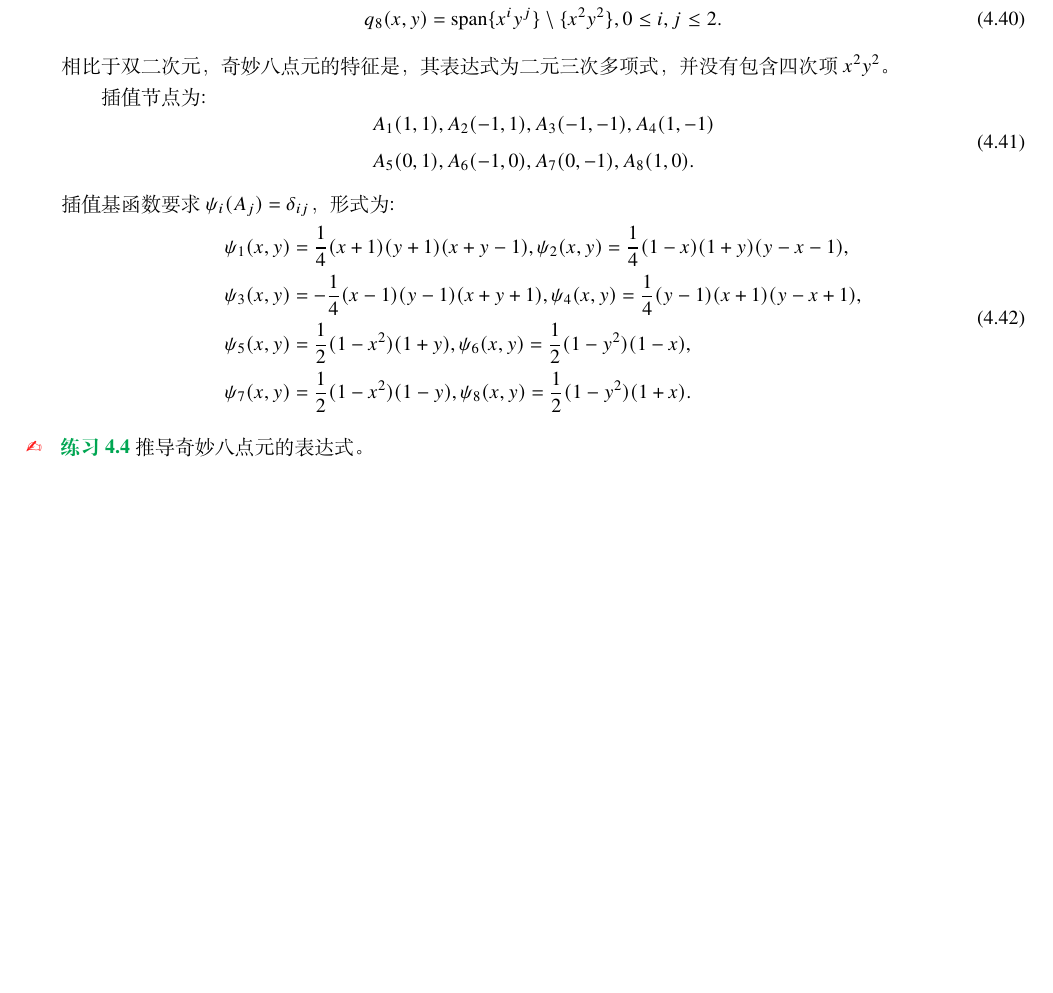
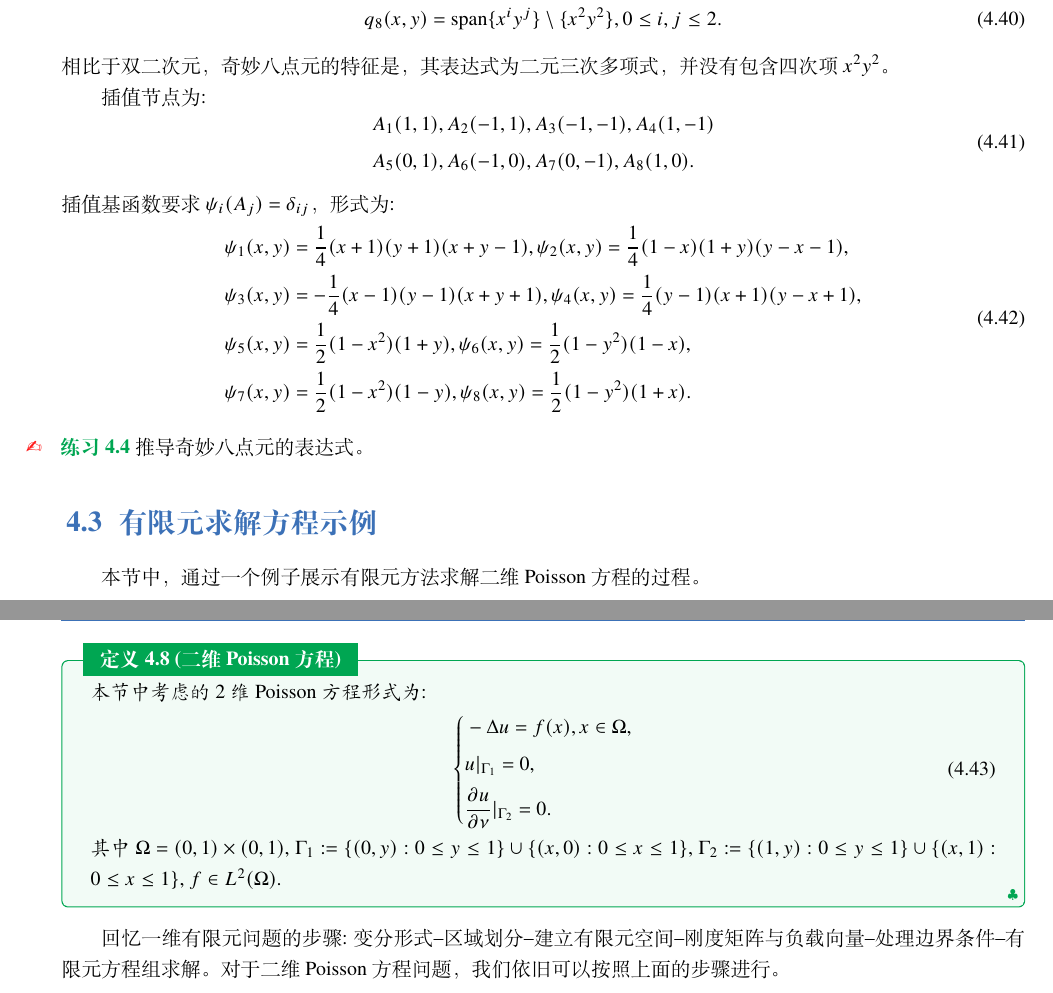
Before and after one commit to hsmath2017/FEMethod, a LaTeX book (note/note.tex, which reads note/chap4.tex): part of page 38 of 38 before the commit and two parts of pages 38 and 39 of 39 after it, the two joined at a grey line, cut so that both start at the same text, the shorter picture padded with empty space. The pictures show the PDF file note/note.pdf that the author committed with the source.

Commit message:
FEM2D begin

```diff
--- a/note/chap4.tex
+++ b/note/chap4.tex
@@ -441,3 +441,11 @@ TBD
 \begin{exercise}
     推导奇妙八点元的表达式。
 \end{exercise}
+\section{有限元求解方程示例}
+本节中，通过一个例子展示有限元方法求解二维Poisson方程的过程。
+\begin{definition}{二维Poisson方程}
+    本节中考虑的2维Poisson方程形式为:
+    \begin{equation}
+        \label{eq:2Dpoisson}
+        \left\{
+        \begin{aligned}
@@ -443,0 +456,5 @@ TBD
+        \right.
+    \end{equation}
+    其中$\Omega=(0,1)\times(0,1)$, $\Gamma_{1}:=\{(0,y):0\le y\le 1\}\cup\{(x,0):0\le x\le 1\}$, $\Gamma_{2}:=\{(1,y):0\le y\le 1\}\cup\{(x,1):0\le x\le 1\}$, $f\in L^{2}(\Omega)$.
+\end{definition}
+回忆一维有限元问题的步骤:变分形式--区域划分--建立有限元空间--刚度矩阵与负载向量--处理边界条件--有限元方程组求解。对于二维Poisson方程问题，我们依旧可以按照上面的步骤进行。
```
Also changed, not shown: note/note.pdf, note/chap4.tex (4 more changed lines).
